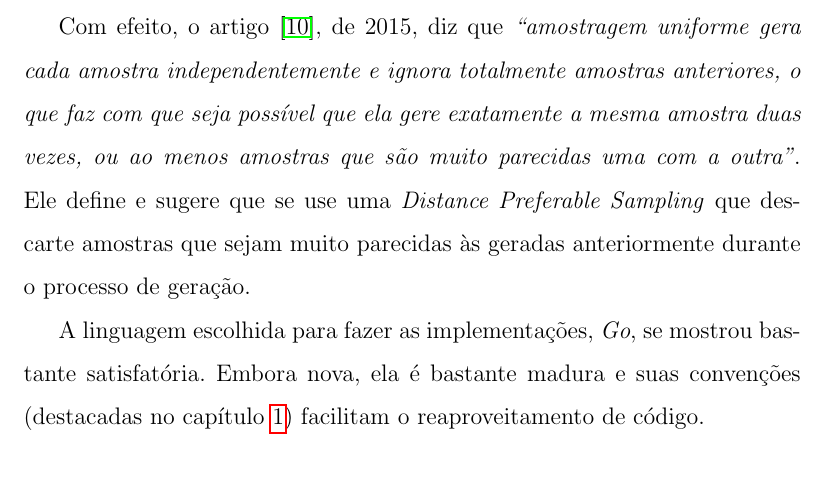
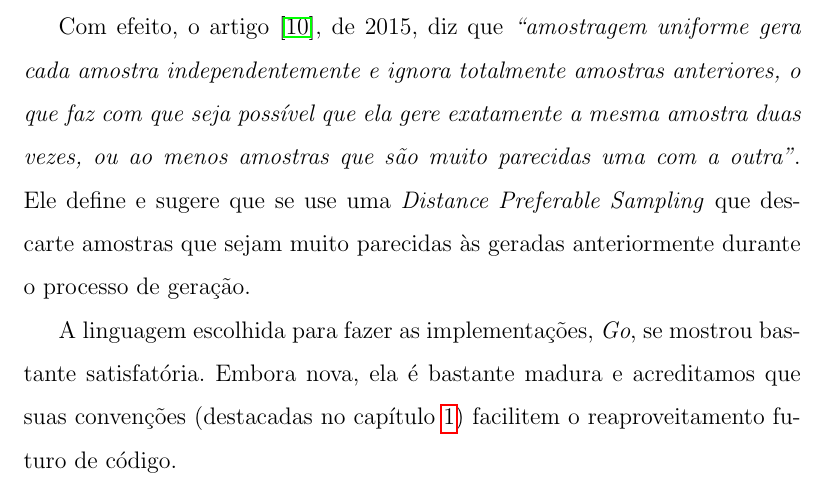
Before and after one commit to tmadeira/ktrees, a LaTeX thesis (doc/monografia/monografia.tex, which reads doc/monografia/conclusao.tex): part of page 46 of 48, cut so that both start at the same text. Compiled offline with pdfLaTeX.

Commit message:
monografia: Melhora texto da conclusao

```diff
--- a/doc/monografia/conclusao.tex
+++ b/doc/monografia/conclusao.tex
@@ -9,4 +9,4 @@ Se por um lado o artigo \cite{maua} diz que \emph{``amostragem uniforme é uma p
 
 Com efeito, o artigo \cite{nie}, de 2015, diz que \emph{``amostragem uniforme gera cada amostra independentemente e ignora totalmente amostras anteriores, o que faz com que seja possível que ela gere exatamente a mesma amostra duas vezes, ou ao menos amostras que são muito parecidas uma com a outra''}. Ele define e sugere que se use uma \emph{Distance Preferable Sampling} que descarte amostras que sejam muito parecidas às geradas anteriormente durante o processo de geração.
 
-A linguagem escolhida para fazer as implementações, \emph{Go}, se mostrou bastante satisfatória. Embora nova, ela é bastante madura e suas convenções (destacadas no capítulo \ref{cap:introducao}) facilitam o reaproveitamento de código.
+A linguagem escolhida para fazer as implementações, \emph{Go}, se mostrou bastante satisfatória. Embora nova, ela é bastante madura e acreditamos que suas convenções (destacadas no capítulo \ref{cap:introducao}) facilitem o reaproveitamento futuro de código.
```
Also changed, not shown: doc/monografia/monografia.pdf.
